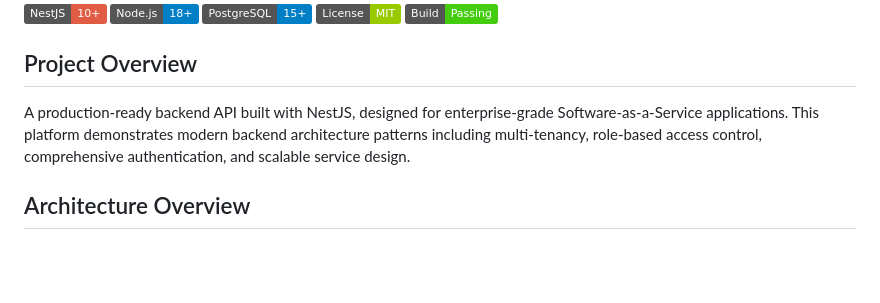
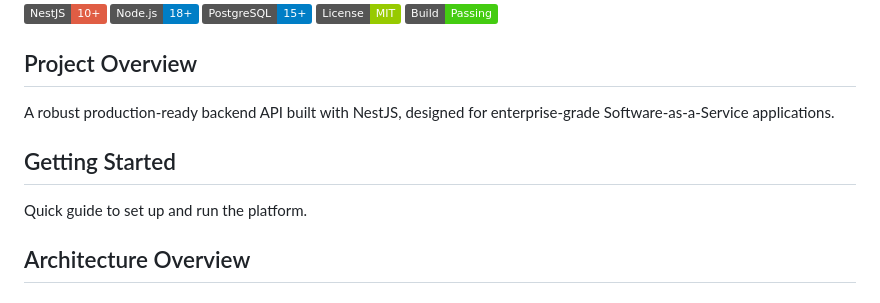
Before and after one commit to PkLavc/saas-backend-platform, a Markdown page: README.md, the part around the change. Drawn GitHub-style; badges without logos; blank space fills up the shorter version.

```diff
--- a/README.md
+++ b/README.md
@@ -8,7 +8,10 @@
 
 ## Project Overview
 
-A production-ready backend API built with NestJS, designed for enterprise-grade Software-as-a-Service applications. This platform demonstrates modern backend architecture patterns including multi-tenancy, role-based access control, comprehensive authentication, and scalable service design.
+A robust production-ready backend API built with NestJS, designed for enterprise-grade Software-as-a-Service applications.
+## Getting Started
+
+Quick guide to set up and run the platform.
 
 ## Architecture Overview
 
```
